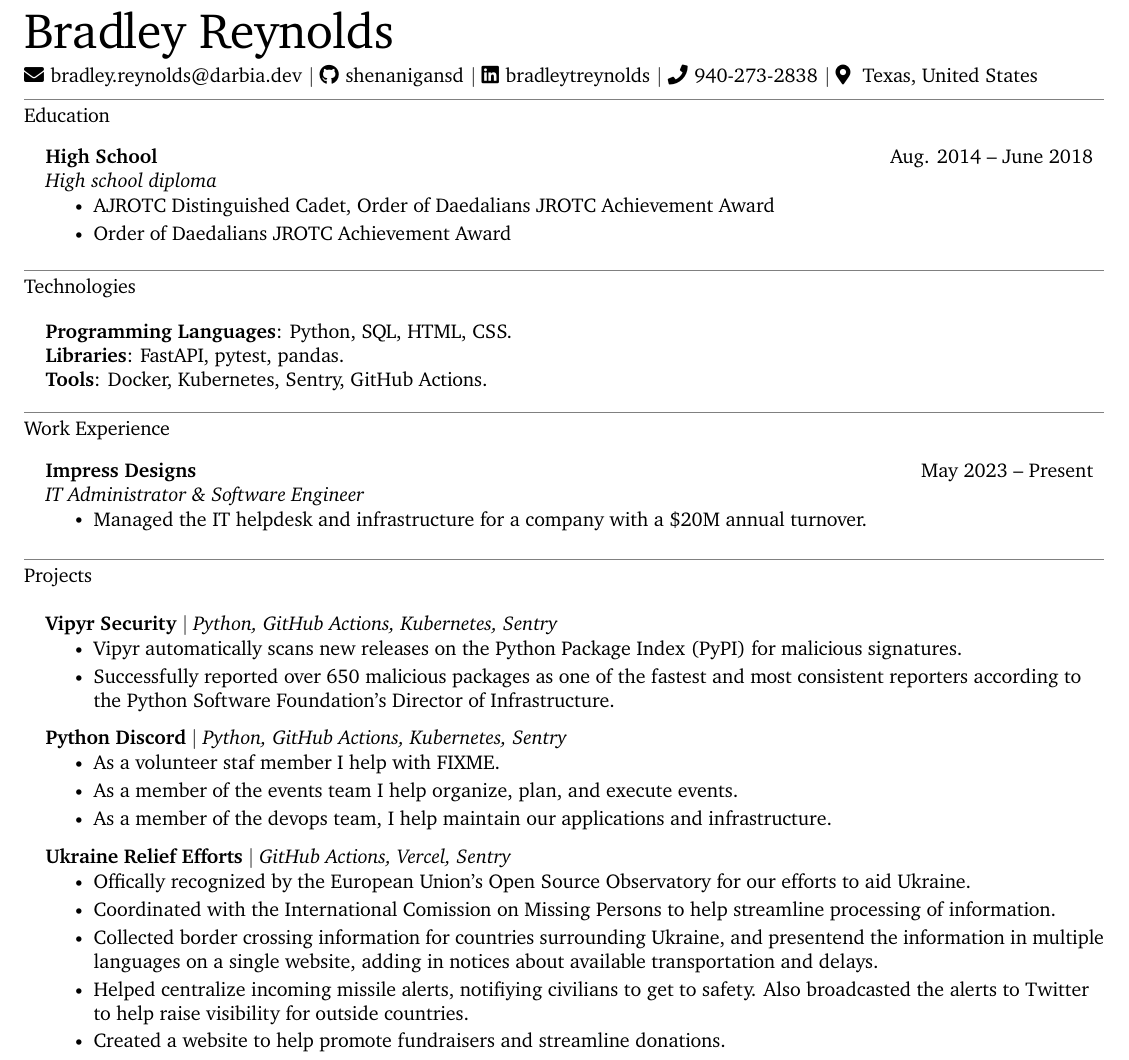
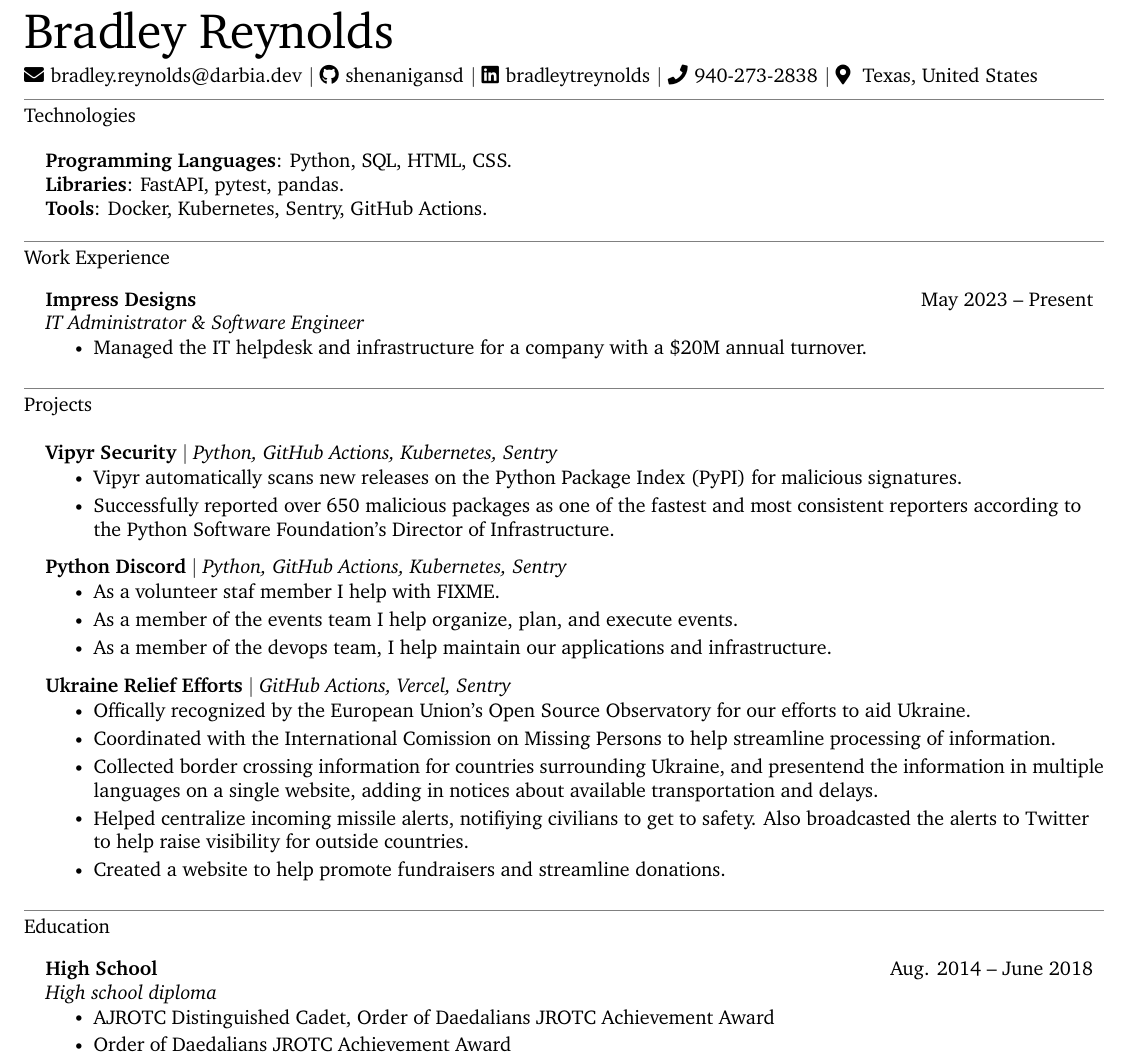
Before and after one commit to shenanigansd/resume, a LaTeX CV (src/Resume-BradleyReynolds.tex): part of the page, cut so that both start at the same text. Compiled offline with XeLaTeX.

Commit message:
Move education to bottom

```diff
--- a/src/Resume-BradleyReynolds.tex
+++ b/src/Resume-BradleyReynolds.tex
@@ -178,15 +178,6 @@
 
 \vspace{-11pt}
 
-\section{Education}
-  \resumeSubheadingListStart
-    \resumeSubheading{High School}{Aug. 2014 -- June 2018}{High school diploma}{}
-    \resumeItemListStart
-        \resumeItem{AJROTC Distinguished Cadet, Order of Daedalians JROTC Achievement Award}
-        \resumeItem{Order of Daedalians JROTC Achievement Award}
-    \resumeItemListEnd
-  \resumeSubheadingListEnd
-
 \section{Technologies}
 \resumeSubheadingListStart
     \resumeSubItem{\textbf{Programming Languages}{:
```
Also changed, not shown: src/Resume-BradleyReynolds.tex (9 more changed lines).
